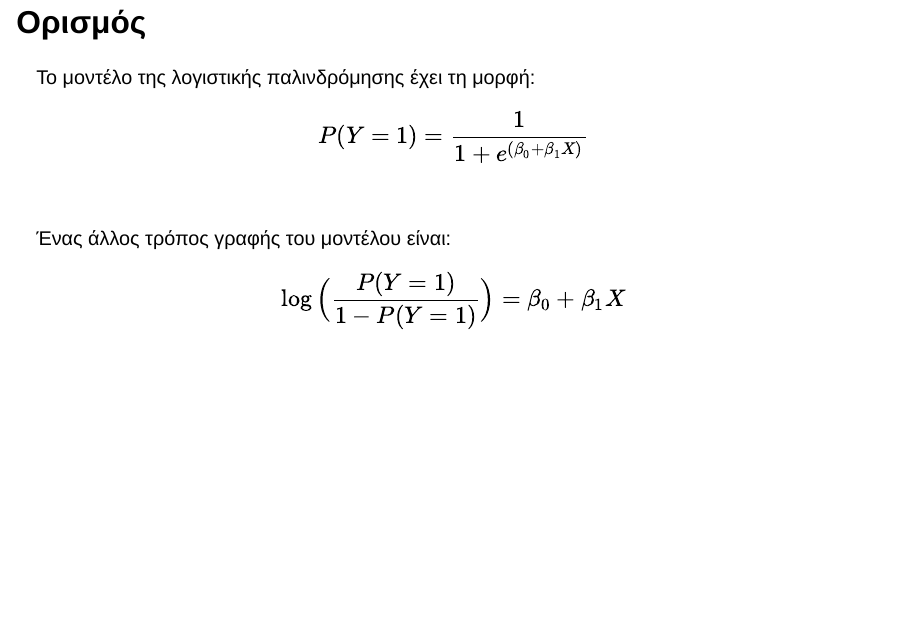
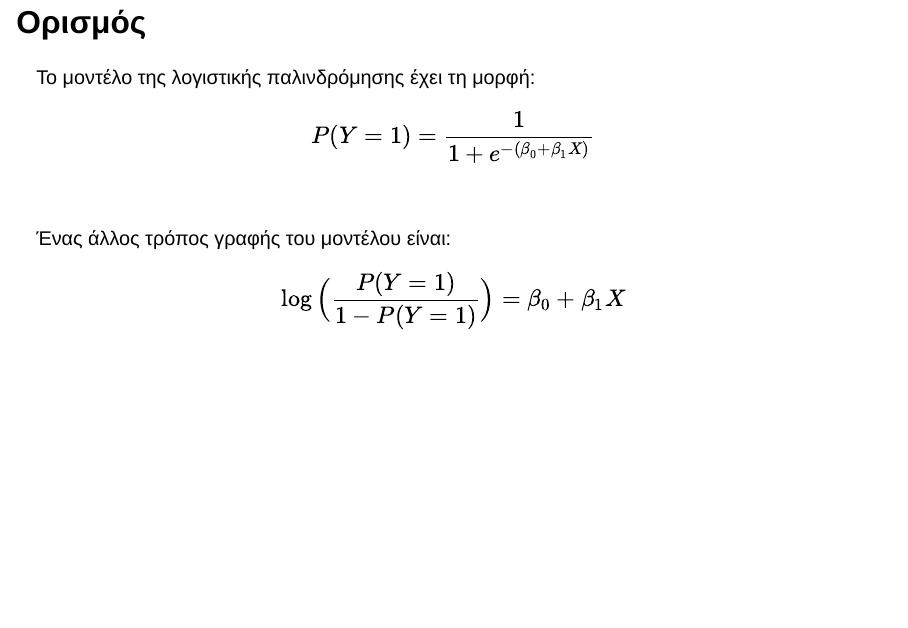
Before and after one commit to rekkasa-teaching/nured_0109E_quantitative_methods, a Quarto document (slides/lecture-06/index.qmd): page 7 of 13. Rendered offline with R 4.5, knitr and Pandoc in place of Quarto, with nearby package versions; drawn as Slidy slides in place of the format the file asks for; code that draws random numbers runs with fixed seeds of ours; common packages that the code uses without loading them are loaded.

Commit message:
fix typo

```diff
--- a/slides/lecture-06/index.qmd
+++ b/slides/lecture-06/index.qmd
@@ -158,7 +158,7 @@ ggplot2::ggplot(eclsk, ggplot2::aes(x = socioeconomic_status,
 
 Το μοντέλο της λογιστικής παλινδρόμησης έχει τη μορφή:
 $$
-P(Y=1) = \frac{1}{1 + e^{(\beta_0 + \beta_1X)}}
+P(Y=1) = \frac{1}{1 + e^{-(\beta_0 + \beta_1X)}}
 $$
 
 \
```
